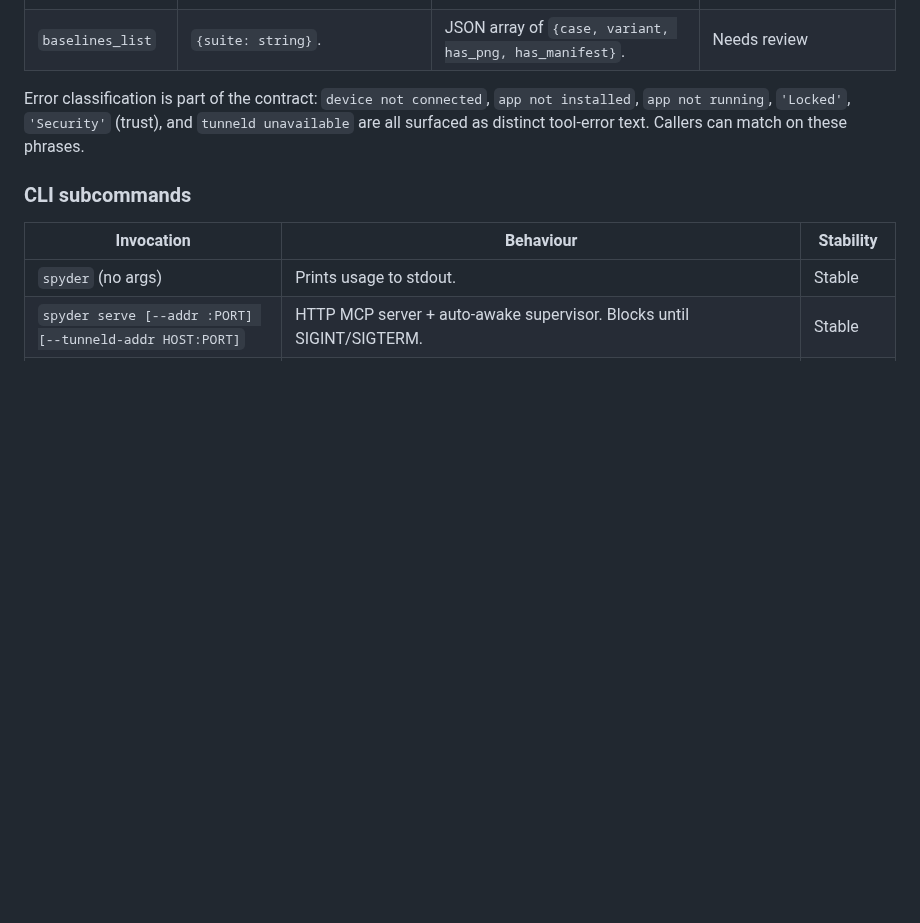
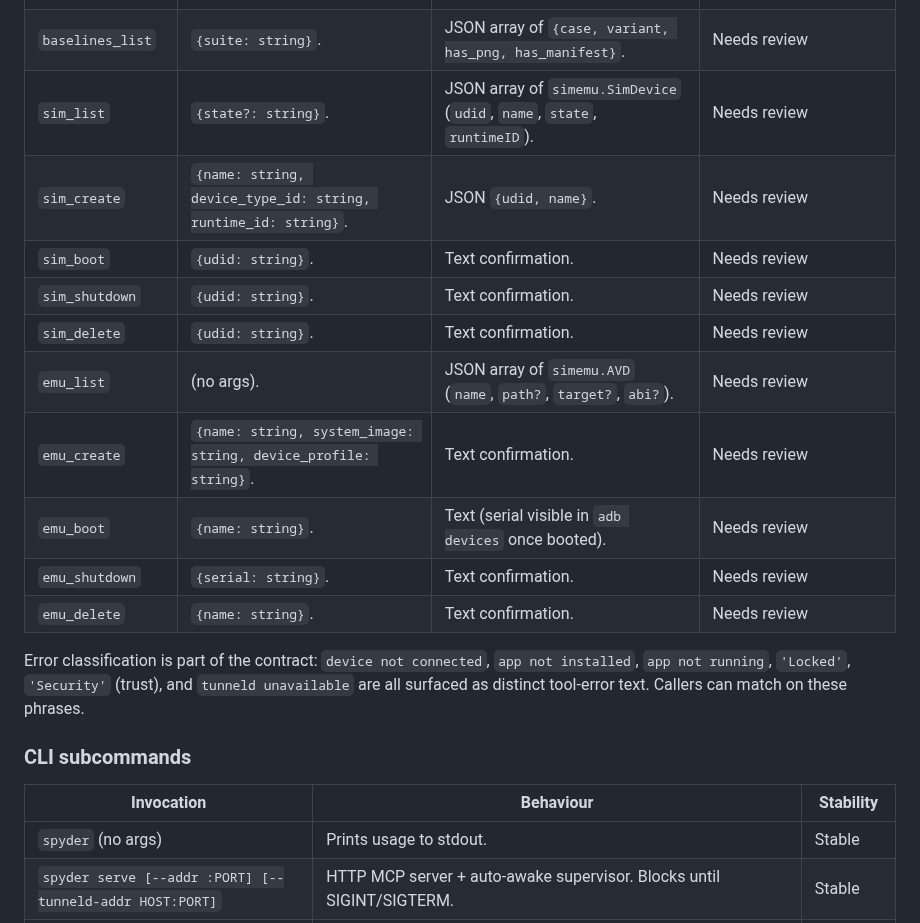
Before and after one commit to marcelocantos/spyder, a Markdown page: STABILITY.md, the part around one of its changes. Drawn GitHub-style; blank space fills up the shorter version.

```diff
--- a/STABILITY.md
+++ b/STABILITY.md
@@ -45,6 +45,16 @@ Snapshot as of `v0.4.0`.
 | `baseline_update` | `{suite, case, variant?, screenshot_path?, screenshot_base64?, manifest?}`. One of screenshot_path/base64 required. | Text confirmation. | Needs review — variant convention and manifest schema v1 may gain fields |
 | `diff` | `{suite, case, variant?, screenshot_path?, screenshot_base64?, manifest?, pixel_tolerance?, owner?, device?}`. | JSON-encoded `visualdiff.Report`. | Needs review — SSIM stubbed (NaN); VLM interface unimplemented; report shape expected to gain fields |
 | `baselines_list` | `{suite: string}`. | JSON array of `{case, variant, has_png, has_manifest}`. | Needs review |
+| `sim_list` | `{state?: string}`. | JSON array of `simemu.SimDevice` (`udid`, `name`, `state`, `runtimeID`). | Needs review |
+| `sim_create` | `{name: string, device_type_id: string, runtime_id: string}`. | JSON `{udid, name}`. | Needs review |
+| `sim_boot` | `{udid: string}`. | Text confirmation. | Needs review |
+| `sim_shutdown` | `{udid: string}`. | Text confirmation. | Needs review |
+| `sim_delete` | `{udid: string}`. | Text confirmation. | Needs review |
+| `emu_list` | (no args). | JSON array of `simemu.AVD` (`name`, `path?`, `target?`, `abi?`). | Needs review |
+| `emu_create` | `{name: string, system_image: string, device_profile: string}`. | Text confirmation. | Needs review |
+| `emu_boot` | `{name: string}`. | Text (serial visible in `adb devices` once booted). | Needs review |
+| `emu_shutdown` | `{serial: string}`. | Text confirmation. | Needs review |
+| `emu_delete` | `{name: string}`. | Text confirmation. | Needs review |
 
 Error classification is part of the contract: `device not connected`, `app
 not installed`, `app not running`, `'Locked'`, `'Security'` (trust), and
```
Also changed, not shown: other parts of STABILITY.md (+41 -0 lines), README.md (+3 -0 lines), agents-guide.md (+23 -0 lines).
